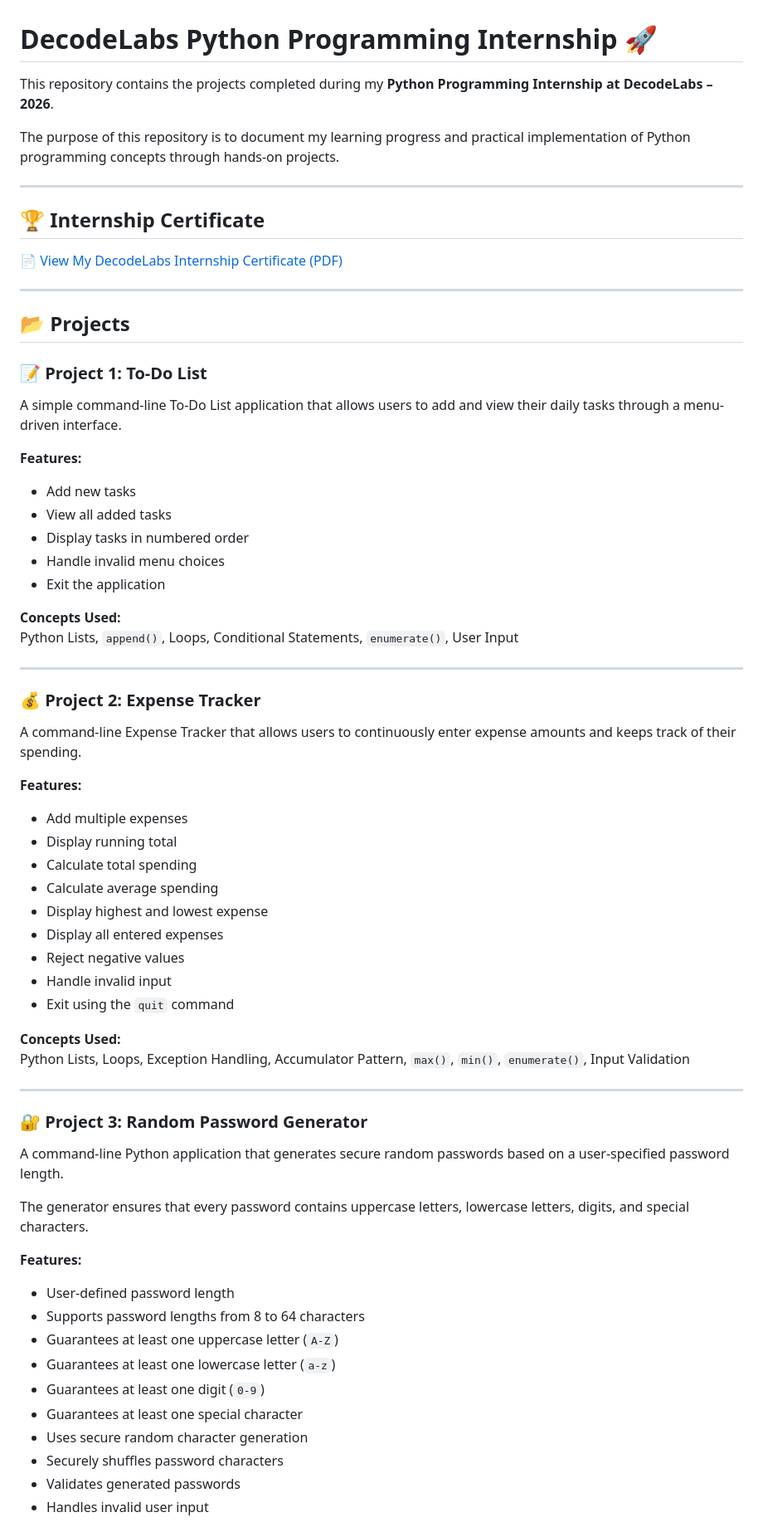
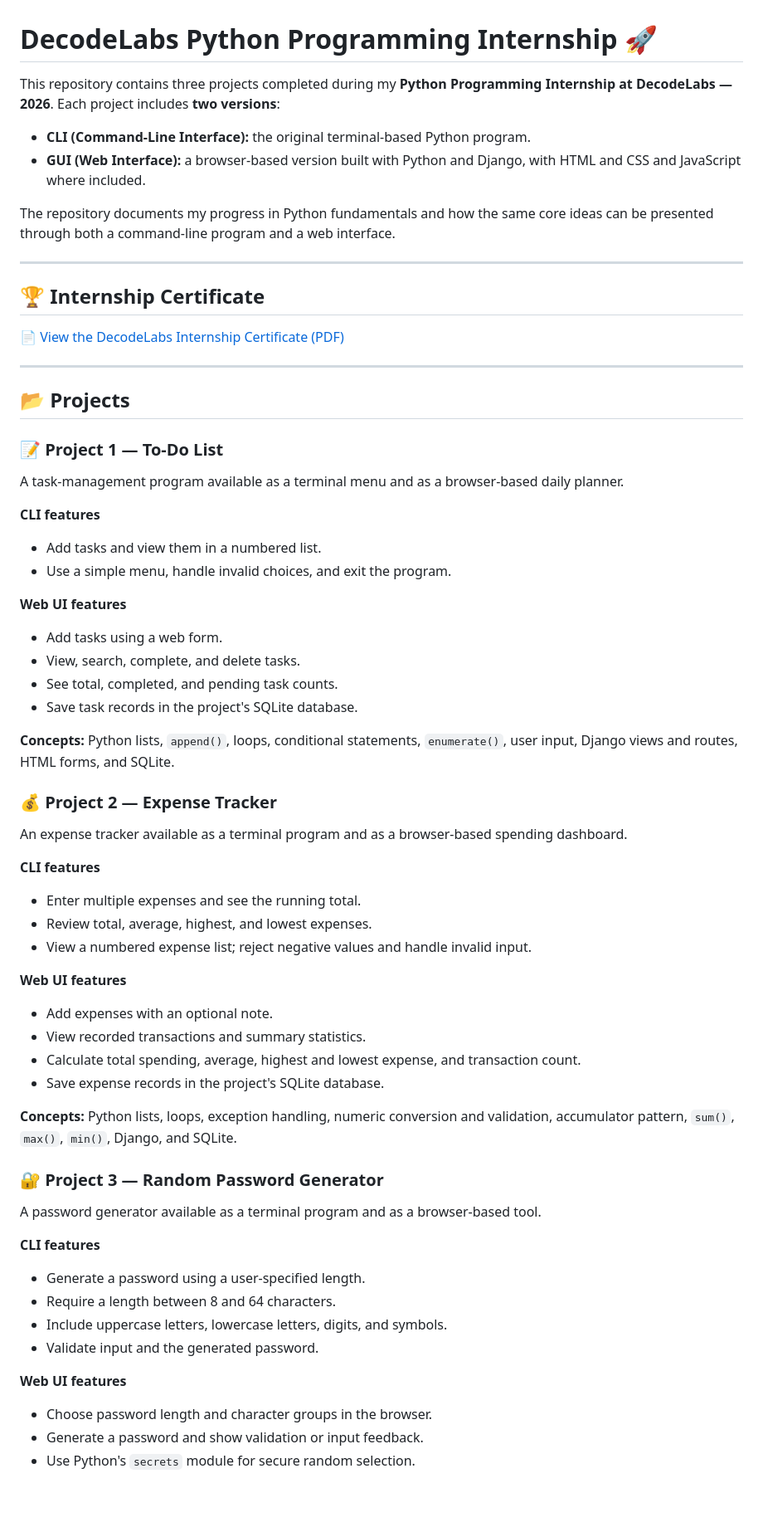
Before and after one commit to 25mcmc03-GajaraAnjaliRameshbhai/DecodeLabs-Internship, a Markdown page: README.md, the part around one of its changes. Shown at 83% size. Drawn GitHub-style; blank space fills up the shorter version.

Commit message:
Revise project descriptions and features in README
Updated README.md to enhance project descriptions and features.

```diff
--- a/README.md
+++ b/README.md
@@ -1,70 +1,67 @@
 # DecodeLabs Python Programming Internship 🚀
 
-This repository contains the projects completed during my **Python Programming Internship at DecodeLabs – 2026**.
+This repository contains three projects completed during my **Python Programming Internship at DecodeLabs — 2026**. Each project includes **two versions**:
 
-The purpose of this repository is to document my learning progress and practical implementation of Python programming concepts through hands-on projects.
+- **CLI (Command-Line Interface):** the original terminal-based Python program.
+- **GUI (Web Interface):** a browser-based version built with Python and Django, with HTML and CSS and JavaScript where included.
+
+The repository documents my progress in Python fundamentals and how the same core ideas can be presented through both a command-line program and a web interface.
 
 ---
 
 ## 🏆 Internship Certificate
 
-[📄 View My DecodeLabs Internship Certificate (PDF)](./DecodeLabs%20Internship%20Certificate.pdf)
+[📄 View the DecodeLabs Internship Certificate (PDF)](./DecodeLabs%20Internship%20Certificate.pdf)
 
 ---
 
 ## 📂 Projects
 
-### 📝 Project 1: To-Do List
+### 📝 Project 1 — To-Do List
 
-A simple command-line To-Do List application that allows users to add and view their daily tasks through a menu-driven interface.
+A task-management program available as a terminal menu and as a browser-based daily planner.
 
-**Features:**
-- Add new tasks
-- View all added tasks
-- Display tasks in numbered order
-- Handle invalid menu choices
-- Exit the application
+**CLI features**
+- Add tasks and view them in a numbered list.
+- Use a simple menu, handle invalid choices, and exit the program.
 
-**Concepts Used:**
-Python Lists, `append()`, Loops, Conditional Statements, `enumerate()`, User Input
+**Web UI features**
+- Add tasks using a web form.
+- View, search, complete, and delete tasks.
+- See total, completed, and pending task counts.
+- Save task records in the project's SQLite database.
 
----
+**Concepts:** Python lists, `append()`, loops, conditional statements, `enumerate()`, user input, Django views and routes, HTML forms, and SQLite.
 
-### 💰 Project 2: Expense Tracker
+### 💰 Project 2 — Expense Tracker
 
-A command-line Expense Tracker that allows users to continuously enter expense amounts and keeps track of their spending.
+An expense tracker available as a terminal program and as a browser-based spending dashboard.
 
-**Features:**
-- Add multiple expenses
-- Display running total
-- Calculate total spending
-- Calculate average spending
-- Display highest and lowest expense
-- Display all entered expenses
-- Reject negative values
-- Handle invalid input
-- Exit using the `quit` command
+**CLI features**
+- Enter multiple expenses and see the running total.
+- Review total, average, highest, and lowest expenses.
+- View a numbered expense list; reject negative values and handle invalid input.
 
-**Concepts Used:**
-Python Lists, Loops, Exception Handling, Accumulator Pattern, `max()`, `min()`, `enumerate()`, Input Validation
+**Web UI features**
+- Add expenses with an optional note.
+- View recorded transactions and summary statistics.
+- Calculate total spending, average, highest and lowest expense, and transaction count.
+- Save expense records in the project's SQLite database.
 
----
+**Concepts:** Python lists, loops, exception handling, numeric conversion and validation, accumulator pattern, `sum()`, `max()`, `min()`, Django, and SQLite.
 
-### 🔐 Project 3: Random Password Generator
+### 🔐 Project 3 — Random Password Generator
 
-A command-line Python application that generates secure random passwords based on a user-specified password length.
+A password generator available as a terminal program and as a browser-based tool.
 
-The generator ensures that every password contains uppercase letters, lowercase letters, digits, and special characters.
+**CLI features**
+- Generate a password using a user-specified length.
+- Require a length between 8 and 64 characters.
+- Include uppercase letters, lowercase letters, digits, and symbols.
+- Validate input and the generated password.
 
-**Features:**
-- User-defined password length
-- Supports password lengths from 8 to 64 characters
-- Guarantees at least one uppercase letter (`A-Z`)
-- Guarantees at least one lowercase letter (`a-z`)
-- Guarantees at least one digit (`0-9`)
-- Guarantees at least one special character
-- Uses secure random character generation
-- Securely shuffles password characters
-- Validates generated passwords
-- Handles invalid user input
+**Web UI features**
+- Choose password length and character groups in the browser.
+- Generate a password and show validation or input feedback.
+- Use Python's `secrets` module for secure random selection.
 
```
Also changed, not shown: other parts of README.md (+99 -47 lines).
